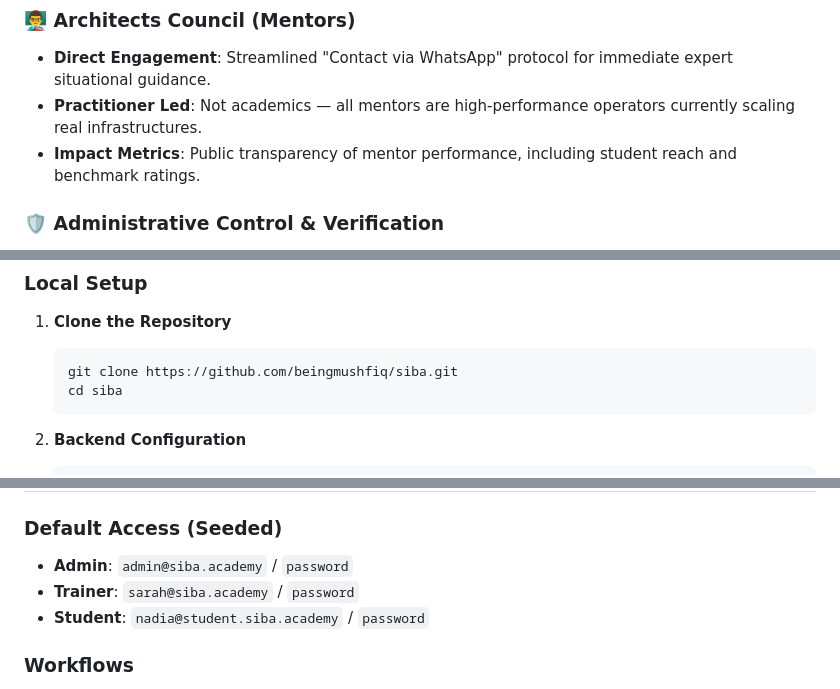
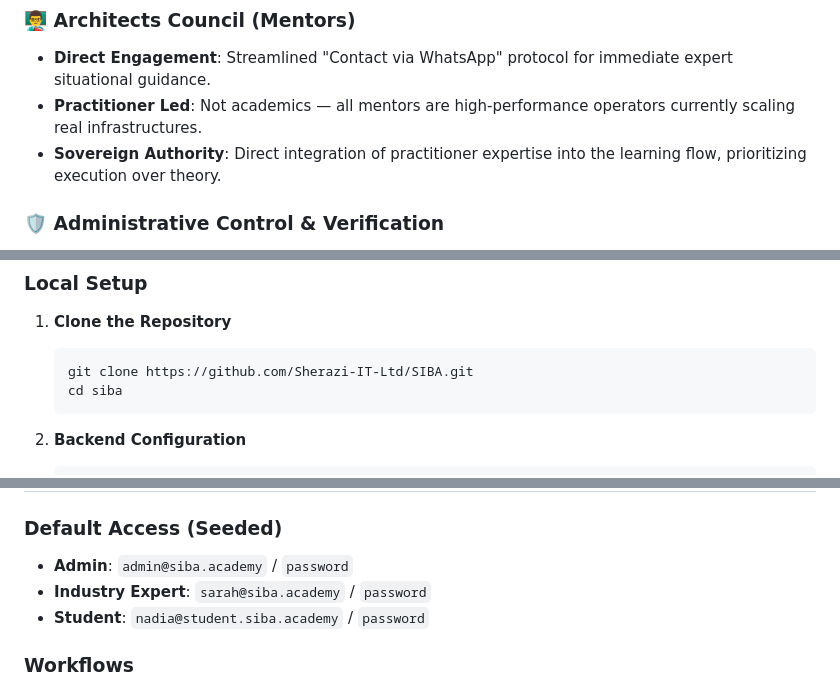
Before and after one commit to beingmushfiq/SIBA, a Markdown page: README.md, 3 parts joined by grey strips. Drawn GitHub-style.

Commit message:
docs: update README with new repository URL and consistent terminology

````diff
--- a/README.md
+++ b/README.md
@@ -26,7 +26,7 @@ The system addresses the fundamental fragmentation in professional training by u
 ### 👨‍🏫 Architects Council (Mentors)
 - **Direct Engagement**: Streamlined "Contact via WhatsApp" protocol for immediate expert situational guidance.
 - **Practitioner Led**: Not academics — all mentors are high-performance operators currently scaling real infrastructures.
-- **Impact Metrics**: Public transparency of mentor performance, including student reach and benchmark ratings.
+- **Sovereign Authority**: Direct integration of practitioner expertise into the learning flow, prioritizing execution over theory.
 
 ### 🛡️ Administrative Control & Verification
 - **RBAC Infrastructure**: Granite-tight Role-Based Access Control for Students, Mentors, and Administrators.
@@ -82,7 +82,7 @@ SIBA follows a **Decoupled Monolith** architecture pattern, separating concerns
 
 1. **Clone the Repository**
    ```bash
-   git clone https://github.com/beingmushfiq/siba.git
+   git clone https://github.com/Sherazi-IT-Ltd/SIBA.git
    cd siba
    ```
 
@@ -125,7 +125,7 @@ SIBA follows a **Decoupled Monolith** architecture pattern, separating concerns
 
 ### Default Access (Seeded)
 - **Admin**: `admin@siba.academy` / `password`
-- **Trainer**: `sarah@siba.academy` / `password`
+- **Industry Expert**: `sarah@siba.academy` / `password`
 - **Student**: `nadia@student.siba.academy` / `password`
 
 ### Workflows
````
